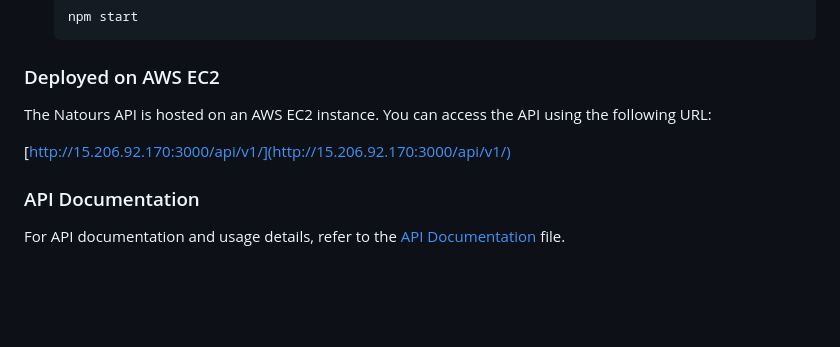
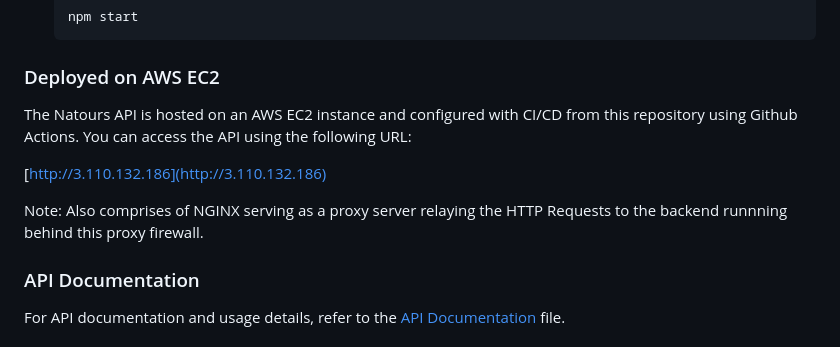
Before and after one commit to Tejaspatade/natours, a Markdown page: README.md, the part around the change printed below. Rendered like a GitHub page; blank space fills up the shorter version.

```diff
--- a/README.md
+++ b/README.md
@@ -58,9 +58,11 @@
 
 ### Deployed on AWS EC2
 
-The Natours API is hosted on an AWS EC2 instance. You can access the API using the following URL:
+The Natours API is hosted on an AWS EC2 instance and configured with CI/CD from this repository using Github Actions. You can access the API using the following URL:
 
-[http://15.206.92.170:3000/api/v1/](http://15.206.92.170:3000/api/v1/)
+[http://3.110.132.186](http://3.110.132.186)
+
+Note: Also comprises of NGINX serving as a proxy server relaying the HTTP Requests to the backend runnning behind this proxy firewall.
 
 ### API Documentation
 
```
Also changed, not shown: other parts of README.md (+1 -1 lines).
